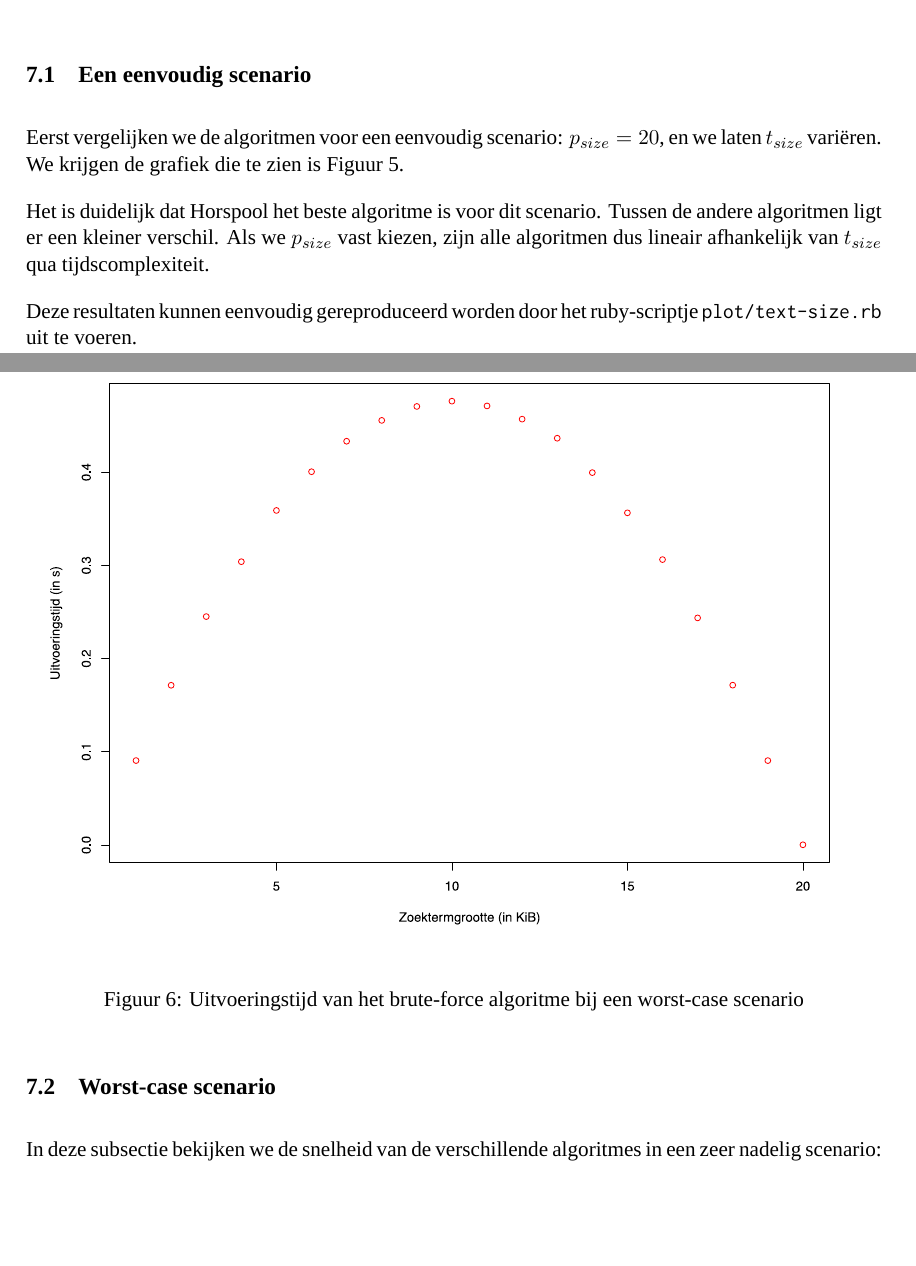
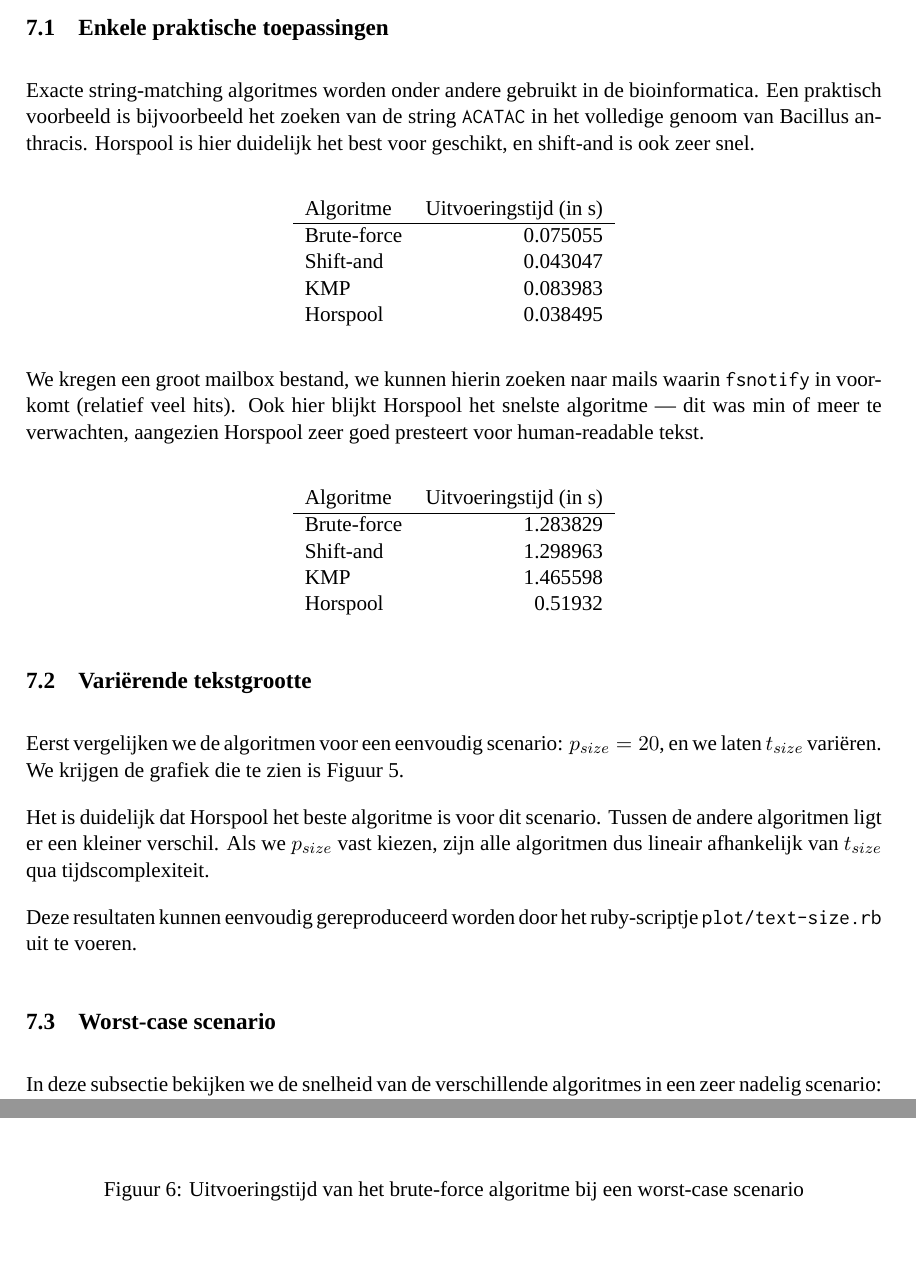
Before and after one commit to jaspervdj/string-search, a LaTeX document (extra/verslag.tex): two parts of pages 12 and 13 of 18 before the commit and two parts of pages 12 and 14 of 18 after it, joined at a grey line, cut at the place of the change, the shorter picture padded with empty space. Compiled offline with XeLaTeX; a missing font is replaced by an installed copy or a similar font.

Commit message:
Add some simple timings

```diff
--- a/extra/verslag.tex
+++ b/extra/verslag.tex
@@ -444,7 +444,41 @@ de tekst), dus het zal de gevonden matches daarmee vergelijken.
 In deze sectie vergelijken we de snelheid van de algoritmes, toegepast op een
 aantal veel voorkomende gevallen en een aantal interessante gevallen.
 
-\subsection{Een eenvoudig scenario}
+\subsection{Enkele praktische toepassingen}
+
+Exacte string-matching algoritmes worden onder andere gebruikt in de
+bioinformatica. Een praktisch voorbeeld is bijvoorbeeld het zoeken van de string
+\verb#ACATAC# in het volledige genoom van Bacillus anthracis. Horspool is hier
+duidelijk het best voor geschikt, en shift-and is ook zeer snel.
+
+\begin{center}
+\begin{tabular}{lr}
+    Algoritme & Uitvoeringstijd (in s) \\
+    \hline
+    Brute-force & 0.075055 \\
+    Shift-and & 0.043047 \\
+    KMP & 0.083983 \\
+    Horspool & 0.038495 \\
+\end{tabular}
+\end{center}
+
+We kregen een groot mailbox bestand, we kunnen hierin zoeken naar mails waarin
+\verb#fsnotify# in voorkomt (relatief veel hits). Ook hier blijkt Horspool het
+snelste algoritme — dit was min of meer te verwachten, aangezien Horspool zeer
+goed presteert voor human-readable tekst.
+
+\begin{center}
+\begin{tabular}{lr}
+    Algoritme & Uitvoeringstijd (in s) \\
+    \hline
+    Brute-force & 1.283829 \\
+    Shift-and & 1.298963 \\
+    KMP & 1.465598 \\
+    Horspool & 0.51932 \\
+\end{tabular}
+\end{center}
+
+\subsection{Vari\"erende tekstgrootte}
 
 Eerst vergelijken we de algoritmen voor een eenvoudig scenario: $p_{size} = 20$,
 en we laten $t_{size}$ vari\"eren. We krijgen de grafiek die te zien is Figuur
```
Also changed, not shown: 1 other file.
